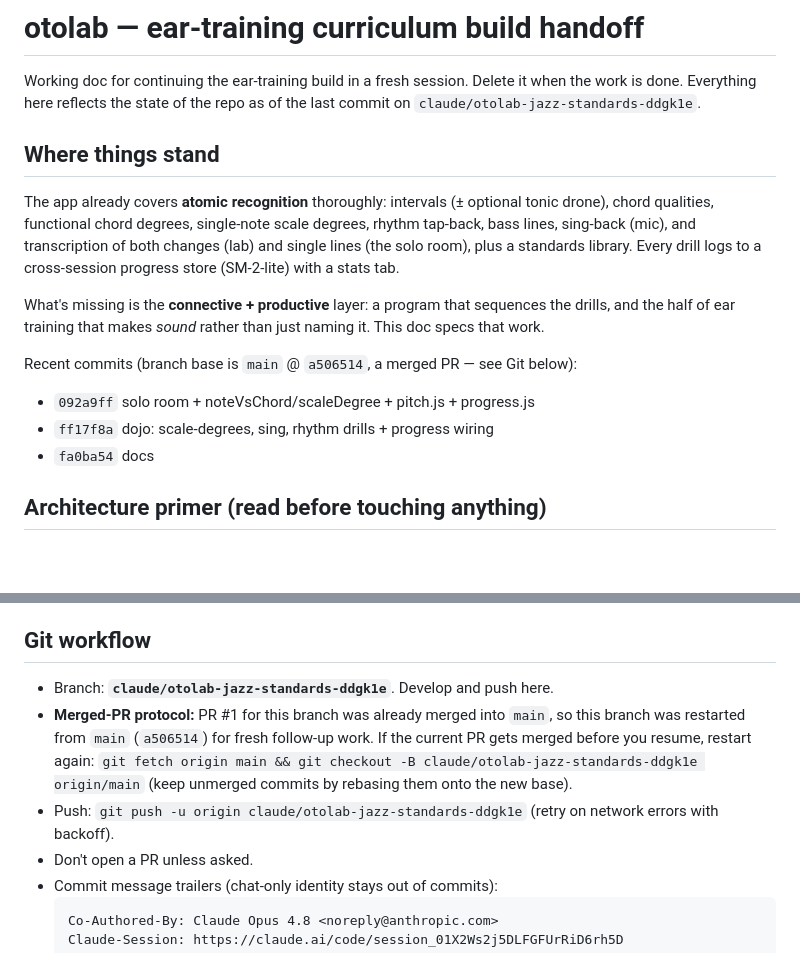
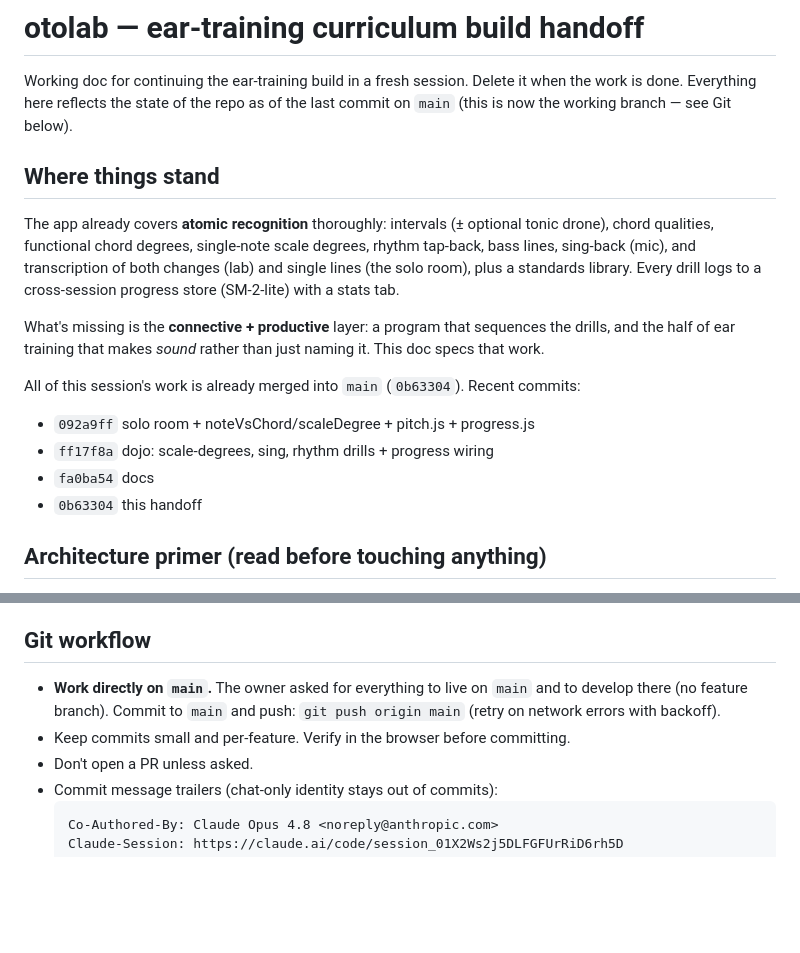
Before and after one commit to hellojas/otolab, a Markdown page: HANDOFF.md, 2 parts joined by grey strips. Drawn GitHub-style; blank space fills up the shorter version.

Commit message:
docs: handoff now targets main as the working branch
Everything is merged to main; update the handoff to develop directly on main
and drop the feature-branch / merged-PR protocol.

Co-Authored-By: Claude Opus 4.8 <noreply@anthropic.com>
Claude-Session: https://claude.ai/code/session_01X2Ws2j5DLFGFUrRiD6rh5D

````diff
--- a/HANDOFF.md
+++ b/HANDOFF.md
@@ -2,7 +2,7 @@
 
 Working doc for continuing the ear-training build in a fresh session. Delete it
 when the work is done. Everything here reflects the state of the repo as of the
-last commit on `claude/otolab-jazz-standards-ddgk1e`.
+last commit on `main` (this is now the working branch — see Git below).
 
 ## Where things stand
 
@@ -16,10 +16,12 @@ What's missing is the **connective + productive** layer: a program that
 sequences the drills, and the half of ear training that makes *sound* rather
 than just naming it. This doc specs that work.
 
-Recent commits (branch base is `main` @ `a506514`, a merged PR — see Git below):
+All of this session's work is already merged into `main` (`0b63304`). Recent
+commits:
 - `092a9ff` solo room + noteVsChord/scaleDegree + pitch.js + progress.js
 - `ff17f8a` dojo: scale-degrees, sing, rhythm drills + progress wiring
 - `fa0ba54` docs
+- `0b63304` this handoff
 
 ## Architecture primer (read before touching anything)
 
@@ -219,14 +221,10 @@ themes (yoru/sumi/washi/kissa) all use CSS vars so check at least one dark + lig
 
 ## Git workflow
 
-- Branch: **`claude/otolab-jazz-standards-ddgk1e`**. Develop and push here.
-- **Merged-PR protocol:** PR #1 for this branch was already merged into `main`,
-  so this branch was restarted from `main` (`a506514`) for fresh follow-up work.
-  If the current PR gets merged before you resume, restart again:
-  `git fetch origin main && git checkout -B claude/otolab-jazz-standards-ddgk1e
-  origin/main` (keep unmerged commits by rebasing them onto the new base).
-- Push: `git push -u origin claude/otolab-jazz-standards-ddgk1e` (retry on
-  network errors with backoff).
+- **Work directly on `main`.** The owner asked for everything to live on `main`
+  and to develop there (no feature branch). Commit to `main` and push:
+  `git push origin main` (retry on network errors with backoff).
+- Keep commits small and per-feature. Verify in the browser before committing.
 - Don't open a PR unless asked.
 - Commit message trailers (chat-only identity stays out of commits):
   ```
````
